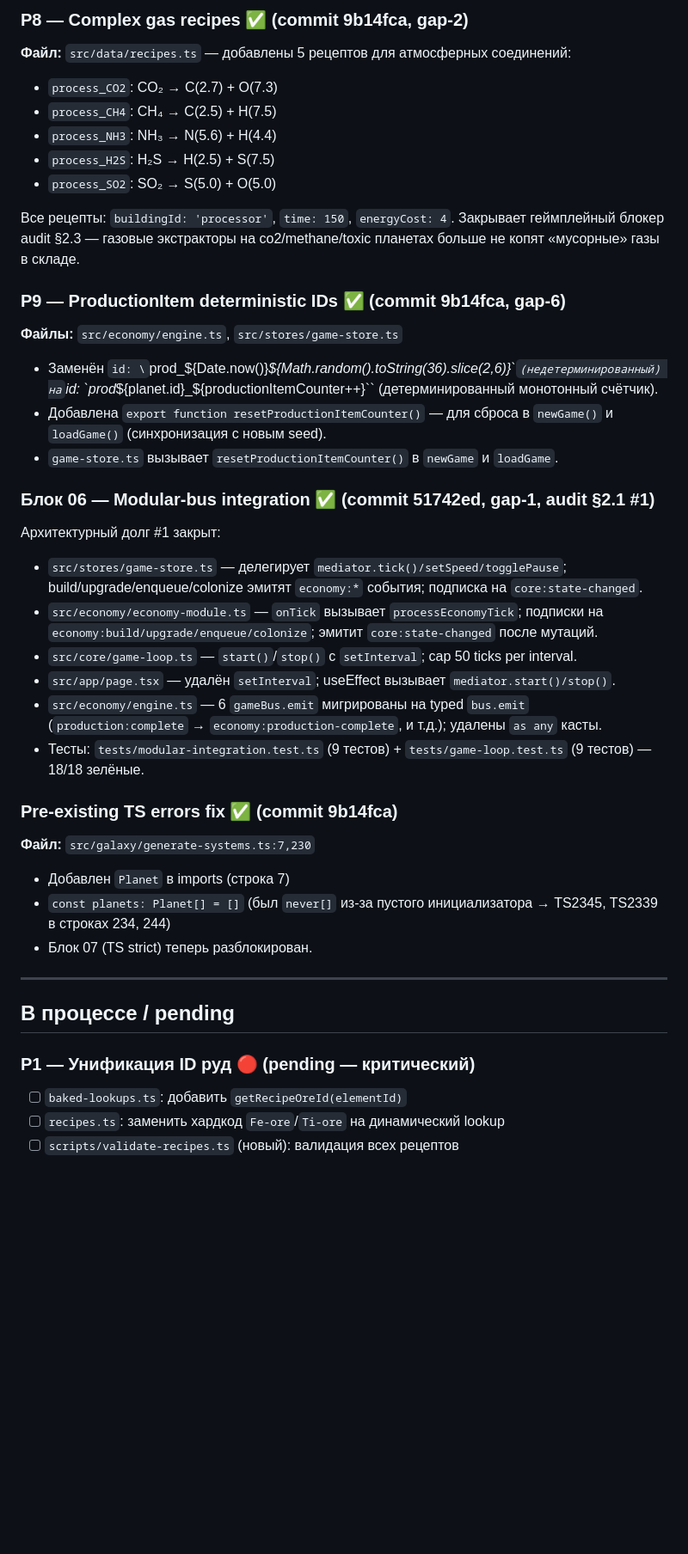
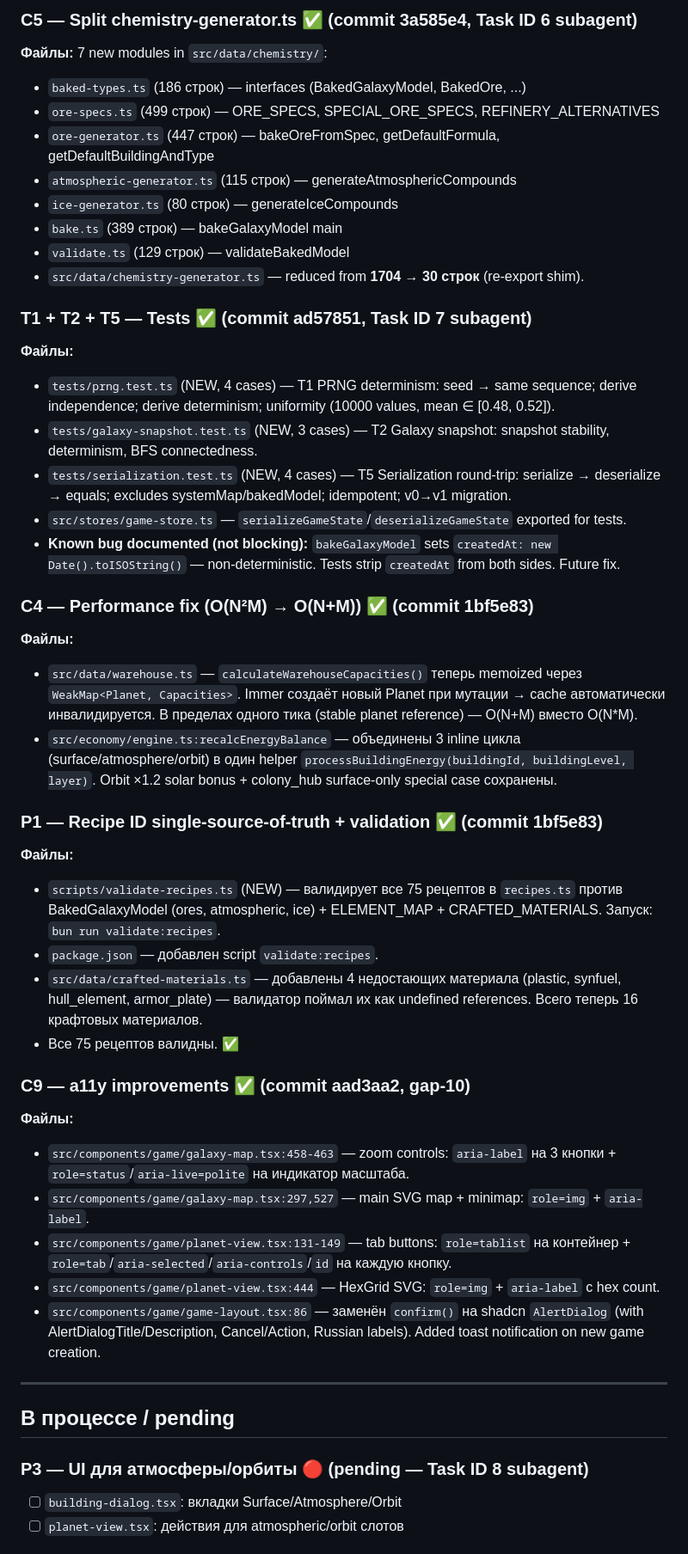
Before and after one commit to vivasua-collab/spacegame, a Markdown page: checkpoints/08_27_block_01_progress.md, the part around one of its changes. Shown at 86% size. Rendered like a GitHub page; blank space fills up the shorter version.

Commit message:
docs: update Block 01 progress — completed P2/C1-C5/C7/C9/P1/C4 + T1/T2/T5/T6 (8 commits)

```diff
--- a/checkpoints/08_27_block_01_progress.md
+++ b/checkpoints/08_27_block_01_progress.md
@@ -43,41 +58,48 @@ ID `nuclear_plant` → `nuclear_reactor` (соответствие `docs/40-buil
 
-### P8 — Complex gas recipes ✅ (commit 9b14fca, gap-2)
-**Файл:** `src/data/recipes.ts` — добавлены 5 рецептов для атмосферных соединений:
-- `process_CO2`: CO₂ → C(2.7) + O(7.3)
-- `process_CH4`: CH₄ → C(2.5) + H(7.5)
-- `process_NH3`: NH₃ → N(5.6) + H(4.4)
-- `process_H2S`: H₂S → H(2.5) + S(7.5)
-- `process_SO2`: SO₂ → S(5.0) + O(5.0)
+### C5 — Split chemistry-generator.ts ✅ (commit 3a585e4, Task ID 6 subagent)
+**Файлы:** 7 new modules in `src/data/chemistry/`:
+- `baked-types.ts` (186 строк) — interfaces (BakedGalaxyModel, BakedOre, ...)
+- `ore-specs.ts` (499 строк) — ORE_SPECS, SPECIAL_ORE_SPECS, REFINERY_ALTERNATIVES
+- `ore-generator.ts` (447 строк) — bakeOreFromSpec, getDefaultFormula, getDefaultBuildingAndType
+- `atmospheric-generator.ts` (115 строк) — generateAtmosphericCompounds
+- `ice-generator.ts` (80 строк) — generateIceCompounds
+- `bake.ts` (389 строк) — bakeGalaxyModel main
+- `validate.ts` (129 строк) — validateBakedModel
+- `src/data/chemistry-generator.ts` — reduced from **1704 → 30 строк** (re-export shim).
 
-Все рецепты: `buildingId: 'processor'`, `time: 150`, `energyCost: 4`. Закрывает геймплейный блокер audit §2.3 — газовые экстракторы на co2/methane/toxic планетах больше не копят «мусорные» газы в складе.
+### T1 + T2 + T5 — Tests ✅ (commit ad57851, Task ID 7 subagent)
+**Файлы:**
+- `tests/prng.test.ts` (NEW, 4 cases) — T1 PRNG determinism: seed → same sequence; derive independence; derive determinism; uniformity (10000 values, mean ∈ [0.48, 0.52]).
+- `tests/galaxy-snapshot.test.ts` (NEW, 3 cases) — T2 Galaxy snapshot: snapshot stability, determinism, BFS connectedness.
+- `tests/serialization.test.ts` (NEW, 4 cases) — T5 Serialization round-trip: serialize → deserialize → equals; excludes systemMap/bakedModel; idempotent; v0→v1 migration.
+- `src/stores/game-store.ts` — `serializeGameState`/`deserializeGameState` exported for tests.
+- **Known bug documented (not blocking):** `bakeGalaxyModel` sets `createdAt: new Date().toISOString()` — non-deterministic. Tests strip `createdAt` from both sides. Future fix.
 
-### P9 — ProductionItem deterministic IDs ✅ (commit 9b14fca, gap-6)
-**Файлы:** `src/economy/engine.ts`, `src/stores/game-store.ts`
-- Заменён `id: \`prod_\${Date.now()}_\${Math.random().toString(36).slice(2,6)}\`` (недетерминированный) на `id: \`prod_\${planet.id}_\${productionItemCounter++}\`` (детерминированный монотонный счётчик).
-- Добавлена `export function resetProductionItemCounter()` — для сброса в `newGame()` и `loadGame()` (синхронизация с новым seed).
-- `game-store.ts` вызывает `resetProductionItemCounter()` в `newGame` и `loadGame`.
+### C4 — Performance fix (O(N²M) → O(N+M)) ✅ (commit 1bf5e83)
+**Файлы:**
+- `src/data/warehouse.ts` — `calculateWarehouseCapacities()` теперь memoized через `WeakMap<Planet, Capacities>`. Immer создаёт новый Planet при мутации → cache автоматически инвалидируется. В пределах одного тика (stable planet reference) — O(N+M) вместо O(N*M).
+- `src/economy/engine.ts:recalcEnergyBalance` — объединены 3 inline цикла (surface/atmosphere/orbit) в один helper `processBuildingEnergy(buildingId, buildingLevel, layer)`. Orbit ×1.2 solar bonus + colony_hub surface-only special case сохранены.
 
-### Блок 06 — Modular-bus integration ✅ (commit 51742ed, gap-1, audit §2.1 #1)
-Архитектурный долг #1 закрыт:
-- `src/stores/game-store.ts` — делегирует `mediator.tick()/setSpeed/togglePause`; build/upgrade/enqueue/colonize эмитят `economy:*` события; подписка на `core:state-changed`.
-- `src/economy/economy-module.ts` — `onTick` вызывает `processEconomyTick`; подписки на `economy:build/upgrade/enqueue/colonize`; эмитит `core:state-changed` после мутаций.
-- `src/core/game-loop.ts` — `start()`/`stop()` с `setInterval`; cap 50 ticks per interval.
-- `src/app/page.tsx` — удалён `setInterval`; useEffect вызывает `mediator.start()/stop()`.
-- `src/economy/engine.ts` — 6 `gameBus.emit` мигрированы на typed `bus.emit` (`production:complete` → `economy:production-complete`, и т.д.); удалены `as any` касты.
-- Тесты: `tests/modular-integration.test.ts` (9 тестов) + `tests/game-loop.test.ts` (9 тестов) — 18/18 зелёные.
+### P1 — Recipe ID single-source-of-truth + validation ✅ (commit 1bf5e83)
+**Файлы:**
+- `scripts/validate-recipes.ts` (NEW) — валидирует все 75 рецептов в `recipes.ts` против BakedGalaxyModel (ores, atmospheric, ice) + ELEMENT_MAP + CRAFTED_MATERIALS. Запуск: `bun run validate:recipes`.
+- `package.json` — добавлен script `validate:recipes`.
+- `src/data/crafted-materials.ts` — добавлены 4 недостающих материала (plastic, synfuel, hull_element, armor_plate) — валидатор поймал их как undefined references. Всего теперь 16 крафтовых материалов.
+- Все 75 рецептов валидны. ✅
 
-### Pre-existing TS errors fix ✅ (commit 9b14fca)
-**Файл:** `src/galaxy/generate-systems.ts:7,230`
-- Добавлен `Planet` в imports (строка 7)
-- `const planets: Planet[] = []` (был `never[]` из-за пустого инициализатора → TS2345, TS2339 в строках 234, 244)
-- Блок 07 (TS strict) теперь разблокирован.
+### C9 — a11y improvements ✅ (commit aad3aa2, gap-10)
+**Файлы:**
+- `src/components/game/galaxy-map.tsx:458-463` — zoom controls: `aria-label` на 3 кнопки + `role=status`/`aria-live=polite` на индикатор масштаба.
+- `src/components/game/galaxy-map.tsx:297,527` — main SVG map + minimap: `role=img` + `aria-label`.
+- `src/components/game/planet-view.tsx:131-149` — tab buttons: `role=tablist` на контейнер + `role=tab`/`aria-selected`/`aria-controls`/`id` на каждую кнопку.
+- `src/components/game/planet-view.tsx:444` — HexGrid SVG: `role=img` + `aria-label` с hex count.
+- `src/components/game/game-layout.tsx:86` — заменён `confirm()` на shadcn `AlertDialog` (with AlertDialogTitle/Description, Cancel/Action, Russian labels). Added toast notification on new game creation.
 
 ---
 
 ## В процессе / pending
 
-### P1 — Унификация ID руд 🔴 (pending — критический)
-- [ ] `baked-lookups.ts`: добавить `getRecipeOreId(elementId)`
-- [ ] `recipes.ts`: заменить хардкод `Fe-ore`/`Ti-ore` на динамический lookup
-- [ ] `scripts/validate-recipes.ts` (новый): валидация всех рецептов
+### P3 — UI для атмосферы/орбиты 🔴 (pending — Task ID 8 subagent)
+- [ ] `building-dialog.tsx`: вкладки Surface/Atmosphere/Orbit
+- [ ] `planet-view.tsx`: действия для atmospheric/orbit слотов
 
```
Also changed, not shown: other parts of checkpoints/08_27_block_01_progress.md (+54 -37 lines).
